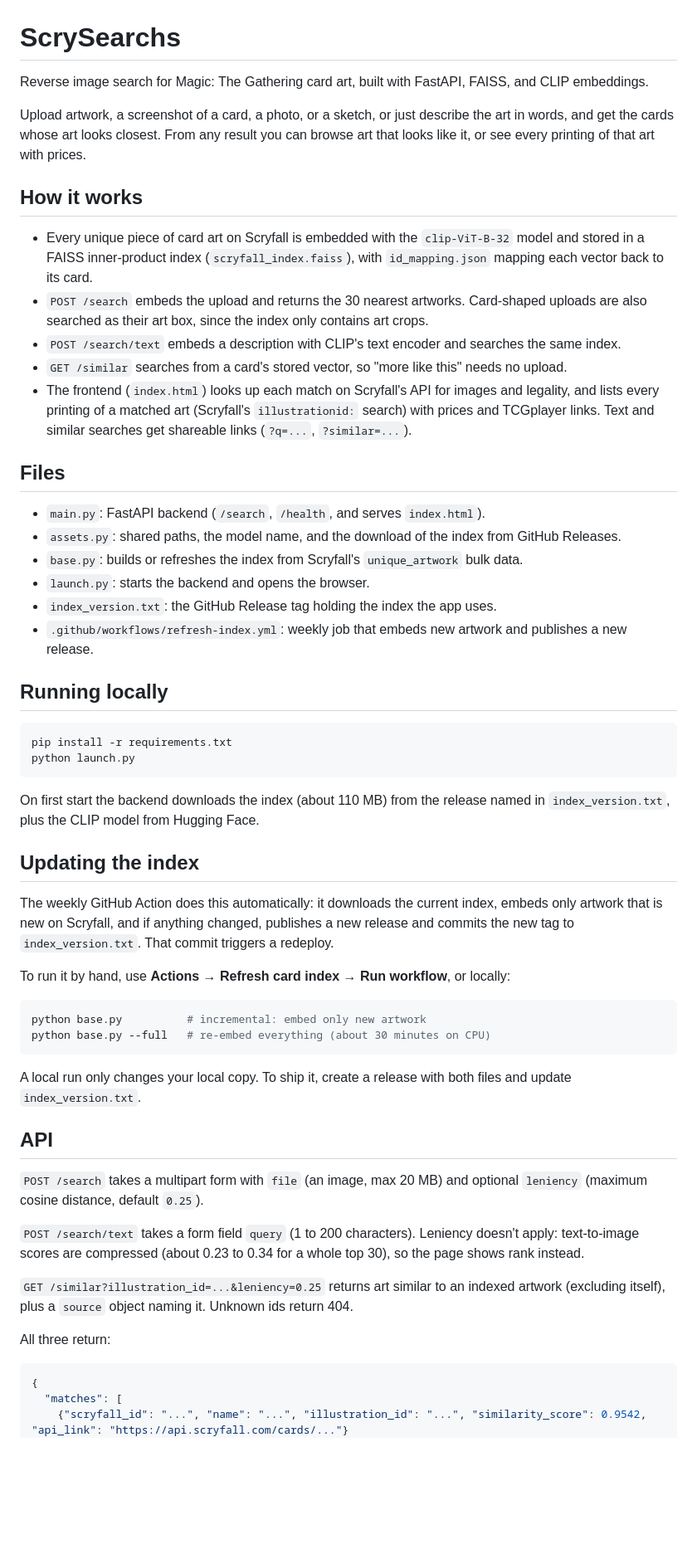
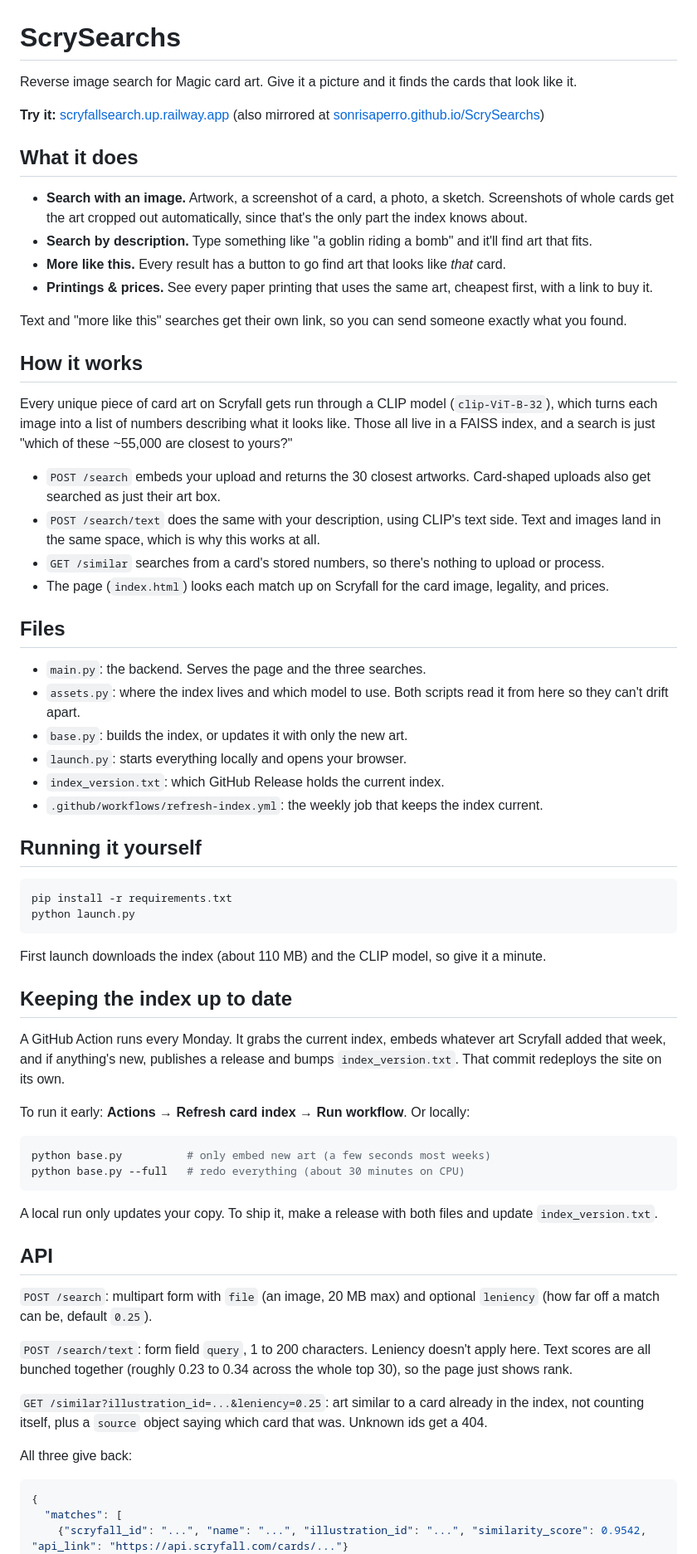
Before and after one commit to SonrisaPerro/ScrySearchs, a Markdown page: README.md, the part around one of its changes. Shown at 83% size. Drawn GitHub-style; blank space fills up the shorter version.

Commit message:
Rewrite README in a plainer, friendlier voice
Add live links, a plain-language how-it-works, Scryfall credit and a
not-affiliated-with-WotC note; keep all technical sections.

````diff
--- a/README.md
+++ b/README.md
@@ -1,57 +1,67 @@
 # ScrySearchs
 
-Reverse image search for Magic: The Gathering card art, built with FastAPI, FAISS, and CLIP embeddings.
+Reverse image search for Magic card art. Give it a picture and it finds the cards that look like it.
 
-Upload artwork, a screenshot of a card, a photo, or a sketch, or just describe the art in words, and get the cards whose art looks closest. From any result you can browse art that looks like it, or see every printing of that art with prices.
+**Try it:** [scryfallsearch.up.railway.app](https://scryfallsearch.up.railway.app) (also mirrored at [sonrisaperro.github.io/ScrySearchs](https://sonrisaperro.github.io/ScrySearchs/))
+
+## What it does
+
+- **Search with an image.** Artwork, a screenshot of a card, a photo, a sketch. Screenshots of whole cards get the art cropped out automatically, since that's the only part the index knows about.
+- **Search by description.** Type something like "a goblin riding a bomb" and it'll find art that fits.
+- **More like this.** Every result has a button to go find art that looks like *that* card.
+- **Printings & prices.** See every paper printing that uses the same art, cheapest first, with a link to buy it.
+
+Text and "more like this" searches get their own link, so you can send someone exactly what you found.
 
 ## How it works
 
-- Every unique piece of card art on Scryfall is embedded with the `clip-ViT-B-32` model and stored in a FAISS inner-product index (`scryfall_index.faiss`), with `id_mapping.json` mapping each vector back to its card.
-- `POST /search` embeds the upload and returns the 30 nearest artworks. Card-shaped uploads are also searched as their art box, since the index only contains art crops.
-- `POST /search/text` embeds a description with CLIP's text encoder and searches the same index.
-- `GET /similar` searches from a card's stored vector, so "more like this" needs no upload.
-- The frontend (`index.html`) looks up each match on Scryfall's API for images and legality, and lists every printing of a matched art (Scryfall's `illustrationid:` search) with prices and TCGplayer links. Text and similar searches get shareable links (`?q=...`, `?similar=...`).
+Every unique piece of card art on Scryfall gets run through a CLIP model (`clip-ViT-B-32`), which turns each image into a list of numbers describing what it looks like. Those all live in a FAISS index, and a search is just "which of these ~55,000 are closest to yours?"
+
+- `POST /search` embeds your upload and returns the 30 closest artworks. Card-shaped uploads also get searched as just their art box.
+- `POST /search/text` does the same with your description, using CLIP's text side. Text and images land in the same space, which is why this works at all.
+- `GET /similar` searches from a card's stored numbers, so there's nothing to upload or process.
+- The page (`index.html`) looks each match up on Scryfall for the card image, legality, and prices.
 
 ## Files
 
-- `main.py`: FastAPI backend (`/search`, `/health`, and serves `index.html`).
-- `assets.py`: shared paths, the model name, and the download of the index from GitHub Releases.
-- `base.py`: builds or refreshes the index from Scryfall's `unique_artwork` bulk data.
-- `launch.py`: starts the backend and opens the browser.
-- `index_version.txt`: the GitHub Release tag holding the index the app uses.
-- `.github/workflows/refresh-index.yml`: weekly job that embeds new artwork and publishes a new release.
+- `main.py`: the backend. Serves the page and the three searches.
+- `assets.py`: where the index lives and which model to use. Both scripts read it from here so they can't drift apart.
+- `base.py`: builds the index, or updates it with only the new art.
+- `launch.py`: starts everything locally and opens your browser.
+- `index_version.txt`: which GitHub Release holds the current index.
+- `.github/workflows/refresh-index.yml`: the weekly job that keeps the index current.
 
-## Running locally
+## Running it yourself
 
 ```bash
 pip install -r requirements.txt
 python launch.py
 ```
 
-On first start the backend downloads the index (about 110 MB) from the release named in `index_version.txt`, plus the CLIP model from Hugging Face.
+First launch downloads the index (about 110 MB) and the CLIP model, so give it a minute.
 
-## Updating the index
+## Keeping the index up to date
 
-The weekly GitHub Action does this automatically: it downloads the current index, embeds only artwork that is new on Scryfall, and if anything changed, publishes a new release and commits the new tag to `index_version.txt`. That commit triggers a redeploy.
+A GitHub Action runs every Monday. It grabs the current index, embeds whatever art Scryfall added that week, and if anything's new, publishes a release and bumps `index_version.txt`. That commit redeploys the site on its own.
 
-To run it by hand, use **Actions → Refresh card index → Run workflow**, or locally:
+To run it early: **Actions → Refresh card index → Run workflow**. Or locally:
 
 ```bash
-python base.py          # incremental: embed only new artwork
-python base.py --full   # re-embed everything (about 30 minutes on CPU)
+python base.py          # only embed new art (a few seconds most weeks)
+python base.py --full   # redo everything (about 30 minutes on CPU)
 ```
 
-A local run only changes your local copy. To ship it, create a release with both files and update `index_version.txt`.
+A local run only updates your copy. To ship it, make a release with both files and update `index_version.txt`.
 
 ## API
 
-`POST /search` takes a multipart form with `file` (an image, max 20 MB) and optional `leniency` (maximum cosine distance, default `0.25`).
+`POST /search`: multipart form with `file` (an image, 20 MB max) and optional `leniency` (how far off a match can be, default `0.25`).
 
-`POST /search/text` takes a form field `query` (1 to 200 characters). Leniency doesn't apply: text-to-image scores are compressed (about 0.23 to 0.34 for a whole top 30), so the page shows rank instead.
+`POST /search/text`: form field `query`, 1 to 200 characters. Leniency doesn't apply here. Text scores are all bunched together (roughly 0.23 to 0.34 across the whole top 30), so the page just shows rank.
 
-`GET /similar?illustration_id=...&leniency=0.25` returns art similar to an indexed artwork (excluding itself), plus a `source` object naming it. Unknown ids return 404.
+`GET /similar?illustration_id=...&leniency=0.25`: art similar to a card already in the index, not counting itself, plus a `source` object saying which card that was. Unknown ids get a 404.
 
-All three return:
+All three give back:
 
 ```json
 {
````
Also changed, not shown: other parts of README.md (+11 -5 lines).
